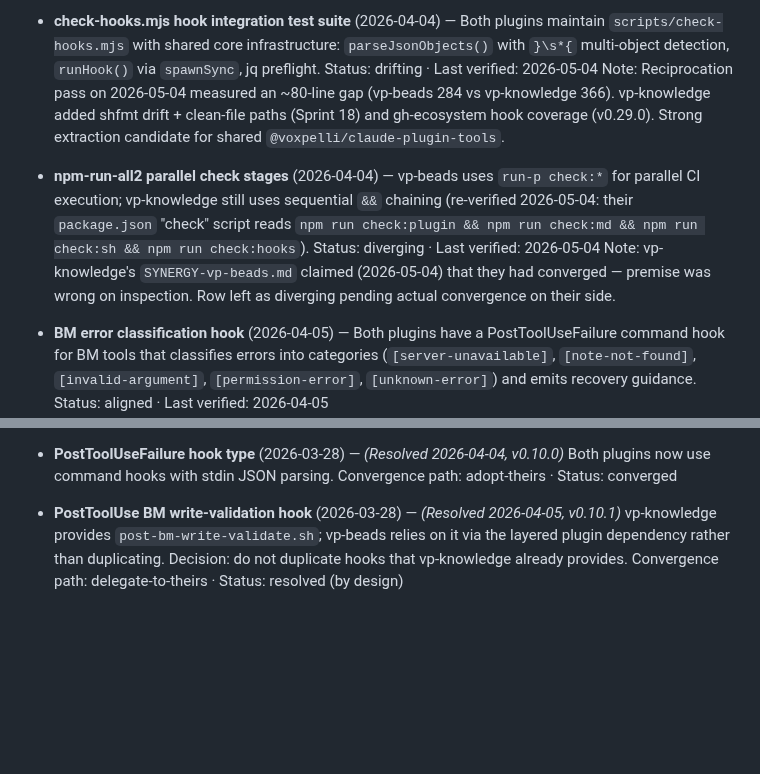
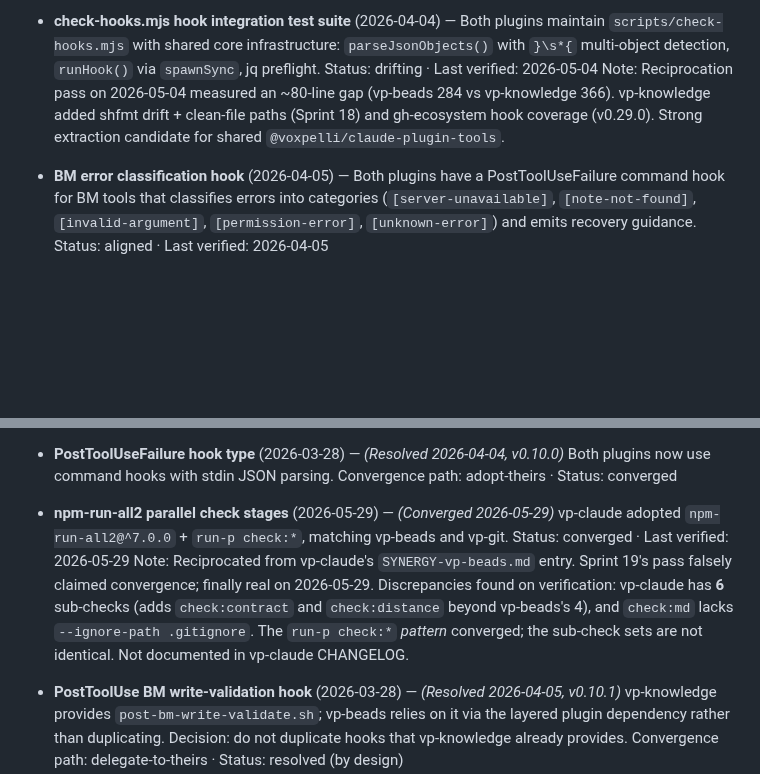
Before and after one commit to voxpelli/claude-beads, a Markdown page: SYNERGY-vp-knowledge.md, 2 parts joined by grey strips. Rendered like a GitHub page; blank space fills up the shorter version.

Commit message:
docs(synergy): reciprocate vp-claude npm-run-all2 convergence
Records vp-claude's adoption of npm-run-all2 + run-p check:* (matching
vp-beads/vp-git) with the verification discrepancies (6 vs 4 sub-checks),
and removes the superseded diverging row. Also normalizes two emphasis
markers (* → _) to the file's consistent style.

Co-Authored-By: Claude Opus 4.8 (1M context) <noreply@anthropic.com>

```diff
--- a/SYNERGY-vp-knowledge.md
+++ b/SYNERGY-vp-knowledge.md
@@ -44,15 +44,6 @@ on top and relies on vp-knowledge's hooks — do not duplicate them here.
   (Sprint 18) and gh-ecosystem hook coverage (v0.29.0). Strong extraction
   candidate for shared `@voxpelli/claude-plugin-tools`.
 
-- **npm-run-all2 parallel check stages** (2026-04-04) — vp-beads uses `run-p check:*`
-  for parallel CI execution; vp-knowledge still uses sequential `&&` chaining
-  (re-verified 2026-05-04: their `package.json` "check" script reads
-  `npm run check:plugin && npm run check:md && npm run check:sh && npm run check:hooks`).
-  Status: diverging · Last verified: 2026-05-04
-  Note: vp-knowledge's `SYNERGY-vp-beads.md` claimed (2026-05-04) that they
-  had converged — premise was wrong on inspection. Row left as diverging
-  pending actual convergence on their side.
-
 - **BM error classification hook** (2026-04-05) — Both plugins have a
   PostToolUseFailure command hook for BM tools that classifies errors into
   categories (`[server-unavailable]`, `[note-not-found]`, `[invalid-argument]`,
@@ -84,6 +75,16 @@ on top and relies on vp-knowledge's hooks — do not duplicate them here.
 - **PostToolUseFailure hook type** (2026-03-28) — _(Resolved 2026-04-04, v0.10.0)_
   Both plugins now use command hooks with stdin JSON parsing.
   Convergence path: adopt-theirs · Status: converged
+
+- **npm-run-all2 parallel check stages** (2026-05-29) — _(Converged 2026-05-29)_
+  vp-claude adopted `npm-run-all2@^7.0.0` + `run-p check:*`, matching vp-beads
+  and vp-git. Status: converged · Last verified: 2026-05-29
+  Note: Reciprocated from vp-claude's `SYNERGY-vp-beads.md` entry. Sprint 19's
+  pass falsely claimed convergence; finally real on 2026-05-29.
+  Discrepancies found on verification: vp-claude has **6** sub-checks (adds
+  `check:contract` and `check:distance` beyond vp-beads's 4), and `check:md`
+  lacks `--ignore-path .gitignore`. The `run-p check:*` _pattern_ converged;
+  the sub-check sets are not identical. Not documented in vp-claude CHANGELOG.
 
 - **PostToolUse BM write-validation hook** (2026-03-28) — _(Resolved 2026-04-05,
   v0.10.1)_ vp-knowledge provides `post-bm-write-validate.sh`; vp-beads relies on
```
